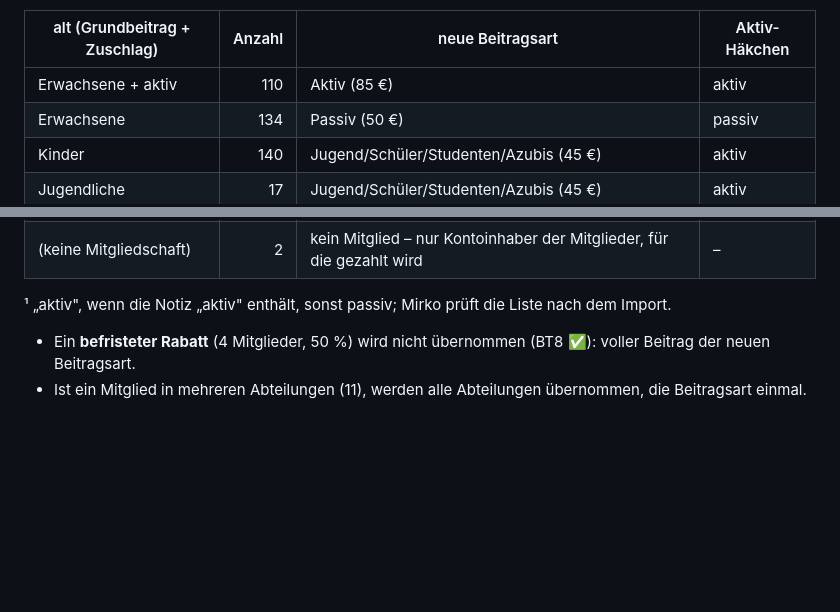
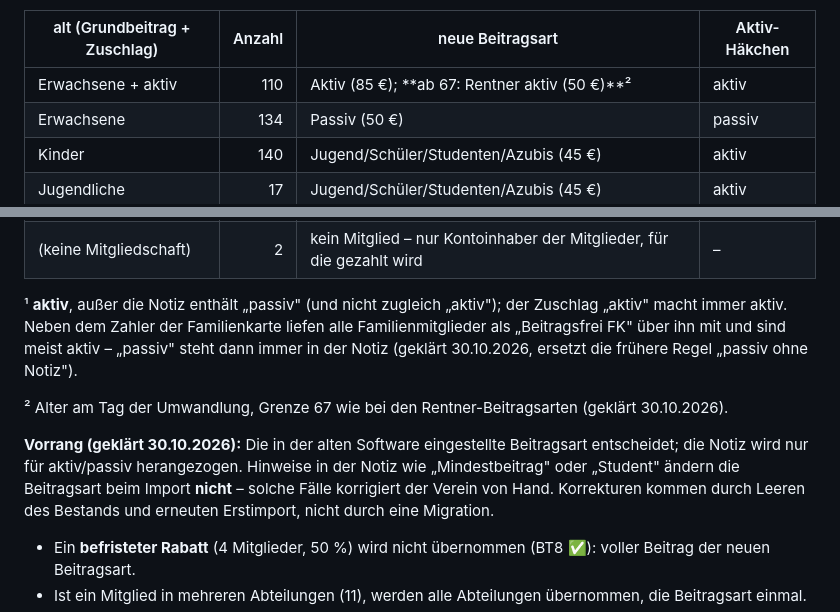
Before and after one commit to MirkoSc/mitgliederverwaltung, a Markdown page: docs/fachlichkeit.md, 2 parts joined by grey strips. GitHub-like rendering; blank space fills up the shorter version.

Commit message:
Document the clarified fee mapping for the legacy import
Family card members are active unless the note says passive; adults with
the active surcharge aged 67 or more become active pensioners; the fee set
in the old software takes precedence over hints in the note.

Co-Authored-By: Claude Opus 5.5 <noreply@anthropic.com>
Claude-Session: https://claude.ai/code/session_012fKq2FfTmnwSnmXMSUETGZ

```diff
--- a/docs/fachlichkeit.md
+++ b/docs/fachlichkeit.md
@@ -304,7 +304,7 @@ vorkommen (über alle Abteilungen eines Mitglieds zusammengefasst):
 
 | alt (Grundbeitrag + Zuschlag) | Anzahl | neue Beitragsart | Aktiv-Häkchen |
 |---|---:|---|---|
-| Erwachsene + aktiv | 110 | Aktiv (85 €) | aktiv |
+| Erwachsene + aktiv | 110 | Aktiv (85 €); **ab 67: Rentner aktiv (50 €)**² | aktiv |
 | Erwachsene | 134 | Passiv (50 €) | passiv |
 | Kinder | 140 | Jugend/Schüler/Studenten/Azubis (45 €) | aktiv |
 | Jugendliche | 17 | Jugend/Schüler/Studenten/Azubis (45 €) | aktiv |
@@ -317,8 +317,21 @@ vorkommen (über alle Abteilungen eines Mitglieds zusammengefasst):
 | Beitragsfrei | 4 | Beitragsfrei, Grund aus der Notiz | aktiv |
 | (keine Mitgliedschaft) | 2 | kein Mitglied – nur Kontoinhaber der Mitglieder, für die gezahlt wird | – |
 
-¹ „aktiv", wenn die Notiz „aktiv" enthält, sonst passiv; Mirko prüft die
-Liste nach dem Import.
+¹ **aktiv**, außer die Notiz enthält „passiv" (und nicht zugleich
+„aktiv"); der Zuschlag „aktiv" macht immer aktiv. Neben dem Zahler der
+Familienkarte liefen alle Familienmitglieder als „Beitragsfrei FK" über
+ihn mit und sind meist aktiv – „passiv" steht dann immer in der Notiz
+(geklärt 30.10.2026, ersetzt die frühere Regel „passiv ohne Notiz").
+
+² Alter am Tag der Umwandlung, Grenze 67 wie bei den Rentner-Beitragsarten
+(geklärt 30.10.2026).
+
+**Vorrang (geklärt 30.10.2026):** Die in der alten Software eingestellte
+Beitragsart entscheidet; die Notiz wird nur für aktiv/passiv herangezogen.
+Hinweise in der Notiz wie „Mindestbeitrag" oder „Student" ändern die
+Beitragsart beim Import **nicht** – solche Fälle korrigiert der Verein von
+Hand. Korrekturen kommen durch Leeren des Bestands und erneuten Erstimport,
+nicht durch eine Migration.
 
 - Ein **befristeter Rabatt** (4 Mitglieder, 50 %) wird nicht übernommen
   (BT8 ✅): voller Beitrag der neuen Beitragsart.
```
